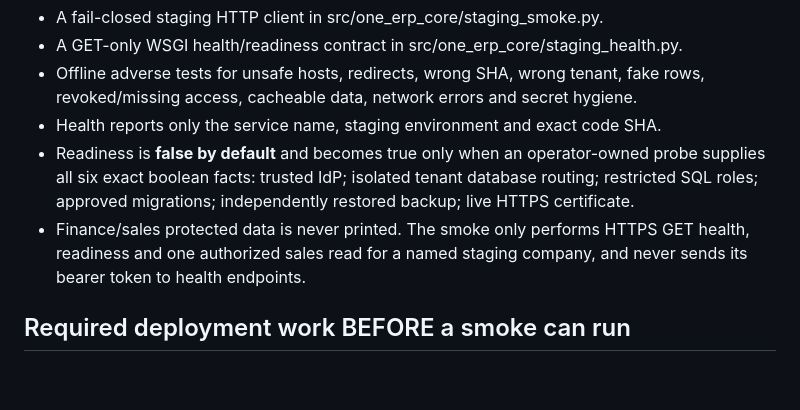
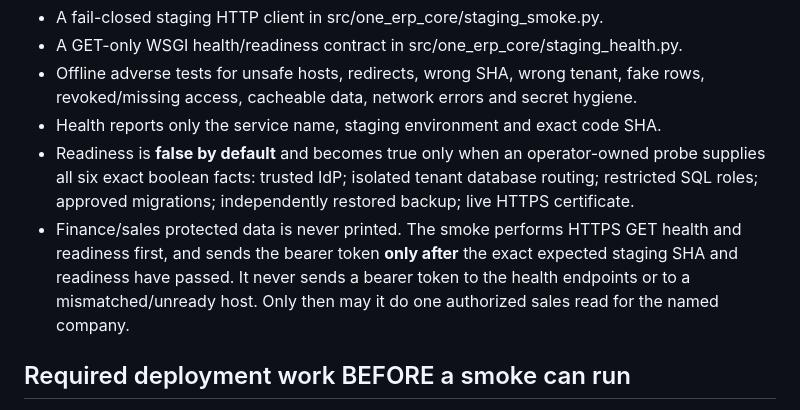
Before and after one commit to Midoalone85/onebusiness-site, a Markdown page: one-erp-next/ops/STAGING_HTTP_READINESS_20261017.md, the part around the change. GitHub-like rendering; blank space fills up the shorter version.

Commit message:
docs(staging): verify no access token leaves client before SHA and readiness gates

```diff
--- a/one-erp-next/ops/STAGING_HTTP_READINESS_20261017.md
+++ b/one-erp-next/ops/STAGING_HTTP_READINESS_20261017.md
@@ -9,7 +9,7 @@ Status: review-only source on 17 October 2026; not connected to Oracle or a live
 - Offline adverse tests for unsafe hosts, redirects, wrong SHA, wrong tenant, fake rows, revoked/missing access, cacheable data, network errors and secret hygiene.
 - Health reports only the service name, staging environment and exact code SHA.
 - Readiness is **false by default** and becomes true only when an operator-owned probe supplies all six exact boolean facts: trusted IdP; isolated tenant database routing; restricted SQL roles; approved migrations; independently restored backup; live HTTPS certificate.
-- Finance/sales protected data is never printed. The smoke only performs HTTPS GET health, readiness and one authorized sales read for a named staging company, and never sends its bearer token to health endpoints.
+- Finance/sales protected data is never printed. The smoke performs HTTPS GET health and readiness first, and sends the bearer token **only after** the exact expected staging SHA and readiness have passed. It never sends a bearer token to the health endpoints or to a mismatched/unready host. Only then may it do one authorized sales read for the named company.
 
 ## Required deployment work BEFORE a smoke can run
 
```
